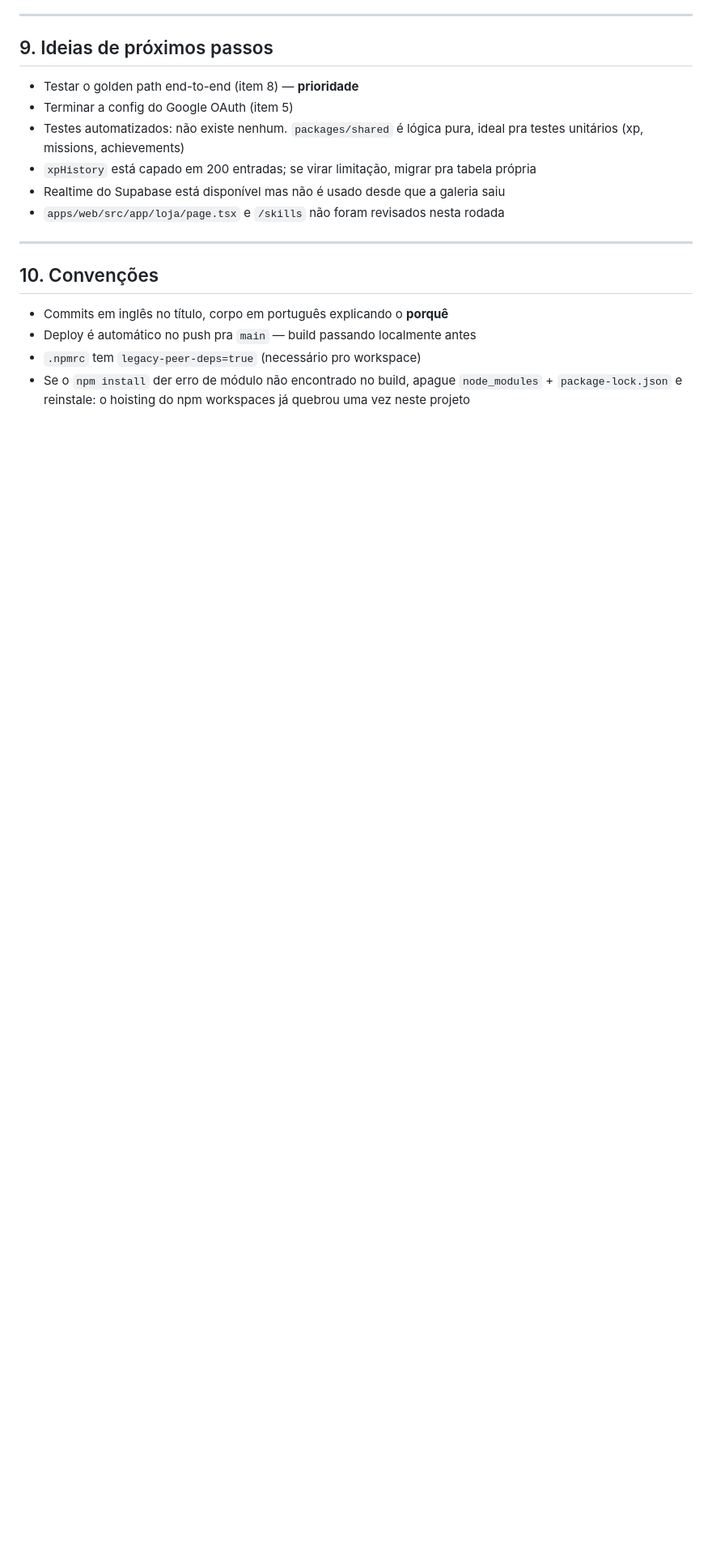
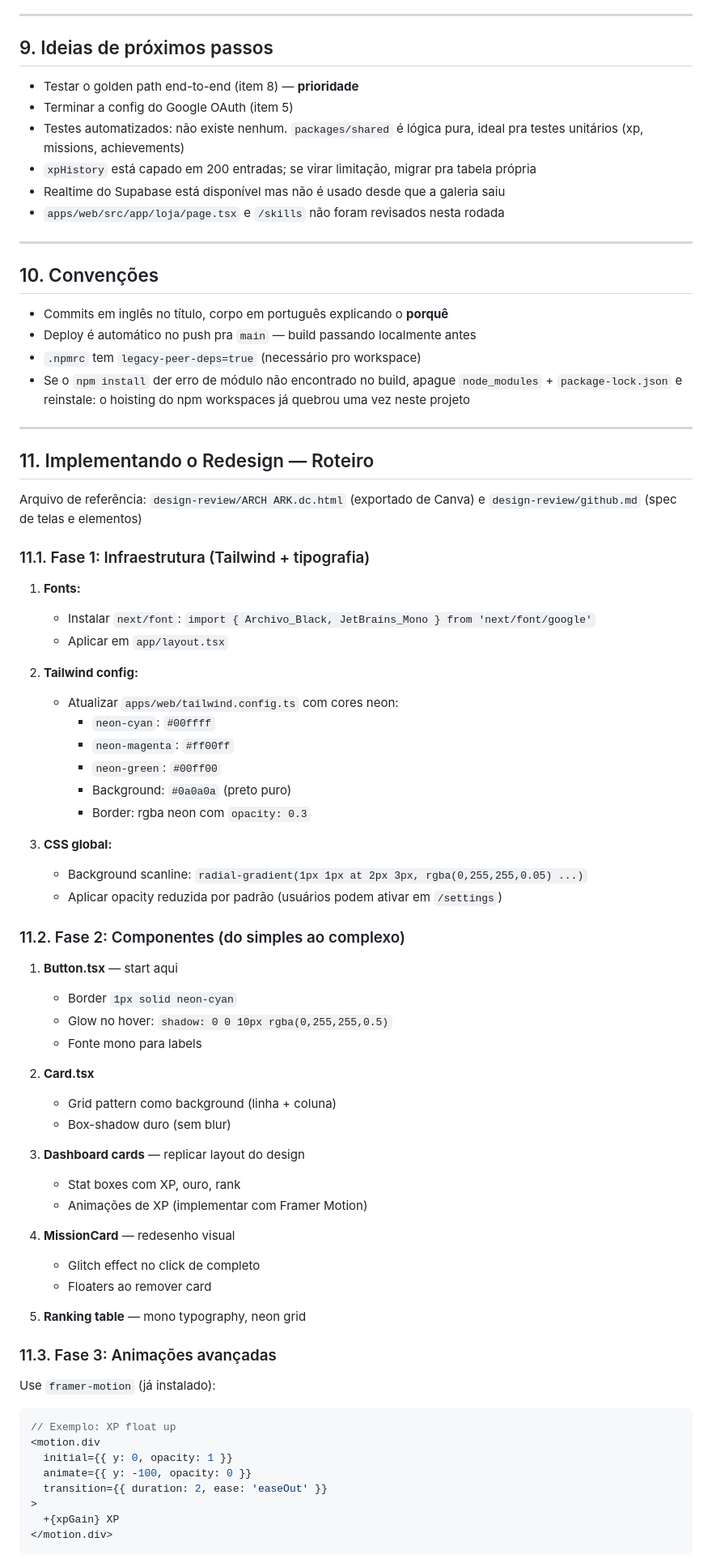
Before and after one commit to Kaua-KGzin/ARCH-ARK, a Markdown page: HANDOFF.md, the part around one of its changes. Shown at 81% size. Rendered like a GitHub page; blank space fills up the shorter version.

Commit message:
docs: update HANDOFF with visual redesign specs and implementation roadmap

````diff
--- a/HANDOFF.md
+++ b/HANDOFF.md
@@ -210,3 +237,64 @@ recarregar a página e confirmar que o progresso persistiu.
 - Se o `npm install` der erro de módulo não encontrado no build, apague
   `node_modules` + `package-lock.json` e reinstale: o hoisting do npm workspaces
   já quebrou uma vez neste projeto
+
+---
+
+## 11. Implementando o Redesign — Roteiro
+
+Arquivo de referência: `design-review/ARCH ARK.dc.html` (exportado de Canva)
+e `design-review/github.md` (spec de telas e elementos)
+
+### 11.1. Fase 1: Infraestrutura (Tailwind + tipografia)
+
+1. **Fonts:**
+   - Instalar `next/font`: `import { Archivo_Black, JetBrains_Mono } from 'next/font/google'`
+   - Aplicar em `app/layout.tsx`
+
+2. **Tailwind config:**
+   - Atualizar `apps/web/tailwind.config.ts` com cores neon:
+     - `neon-cyan`: `#00ffff`
+     - `neon-magenta`: `#ff00ff`
+     - `neon-green`: `#00ff00`
+     - Background: `#0a0a0a` (preto puro)
+     - Border: rgba neon com `opacity: 0.3`
+
+3. **CSS global:**
+   - Background scanline: `radial-gradient(1px 1px at 2px 3px, rgba(0,255,255,0.05) ...)`
+   - Aplicar opacity reduzida por padrão (usuários podem ativar em `/settings`)
+
+### 11.2. Fase 2: Componentes (do simples ao complexo)
+
+1. **Button.tsx** — start aqui
+   - Border `1px solid neon-cyan`
+   - Glow no hover: `shadow: 0 0 10px rgba(0,255,255,0.5)`
+   - Fonte mono para labels
+
+2. **Card.tsx**
+   - Grid pattern como background (linha + coluna)
+   - Box-shadow duro (sem blur)
+
+3. **Dashboard cards** — replicar layout do design
+   - Stat boxes com XP, ouro, rank
+   - Animações de XP (implementar com Framer Motion)
+
+4. **MissionCard** — redesenho visual
+   - Glitch effect no click de completo
+   - Floaters ao remover card
+
+5. **Ranking table** — mono typography, neon grid
+
+### 11.3. Fase 3: Animações avançadas
+
+Use `framer-motion` (já instalado):
+```tsx
+// Exemplo: XP float up
+<motion.div
+  initial={{ y: 0, opacity: 1 }}
+  animate={{ y: -100, opacity: 0 }}
+  transition={{ duration: 2, ease: 'easeOut' }}
+>
+  +{xpGain} XP
+</motion.div>
+```
+
````
Also changed, not shown: other parts of HANDOFF.md (+47 -0 lines).
